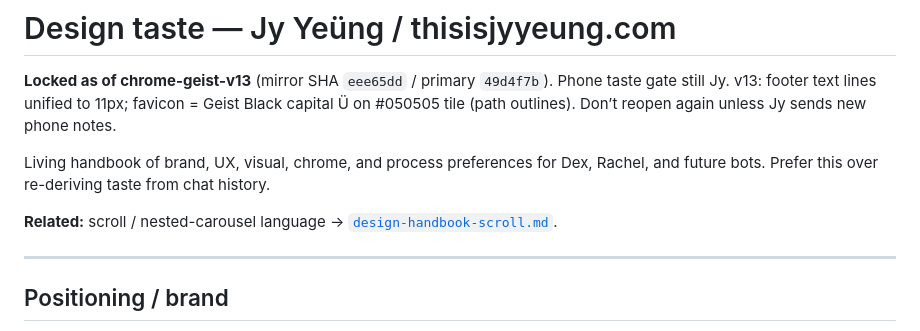
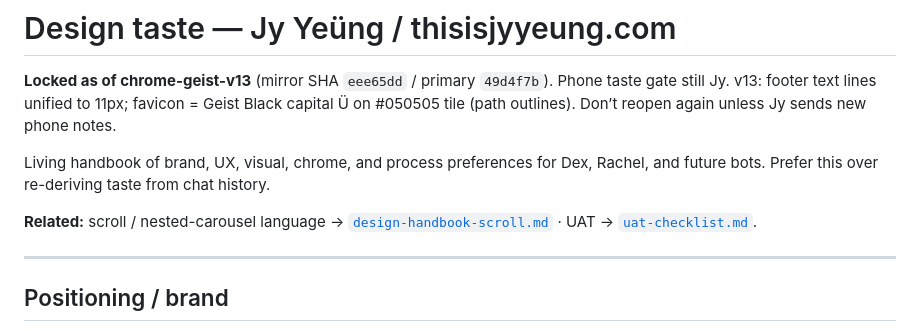
Before and after one commit to jyyeungdeletedhisfb-gif/thisisjyyeung.com, a Markdown page: docs/design-taste.md, the part around the change. Drawn GitHub-style.

Commit message:
docs: add shared UAT checklist

```diff
--- a/docs/design-taste.md
+++ b/docs/design-taste.md
@@ -4,7 +4,7 @@
 
 Living handbook of brand, UX, visual, chrome, and process preferences for Dex, Rachel, and future bots. Prefer this over re-deriving taste from chat history.
 
-**Related:** scroll / nested-carousel language → [`design-handbook-scroll.md`](./design-handbook-scroll.md).
+**Related:** scroll / nested-carousel language → [`design-handbook-scroll.md`](./design-handbook-scroll.md) · UAT → [`uat-checklist.md`](./uat-checklist.md).
 
 ---
 
```
Also changed, not shown: docs/uat-checklist.md (added, +42 -0 lines).
